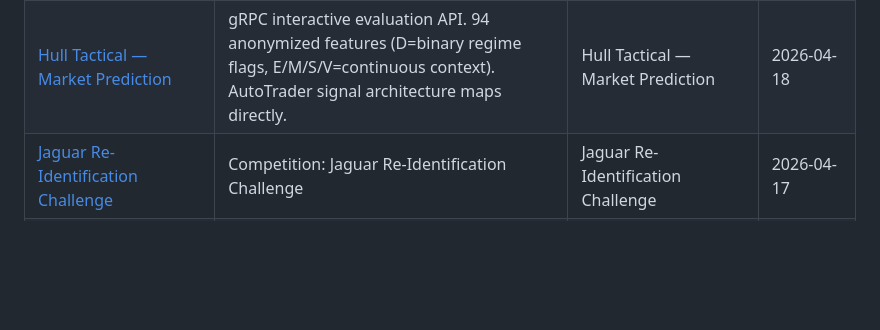
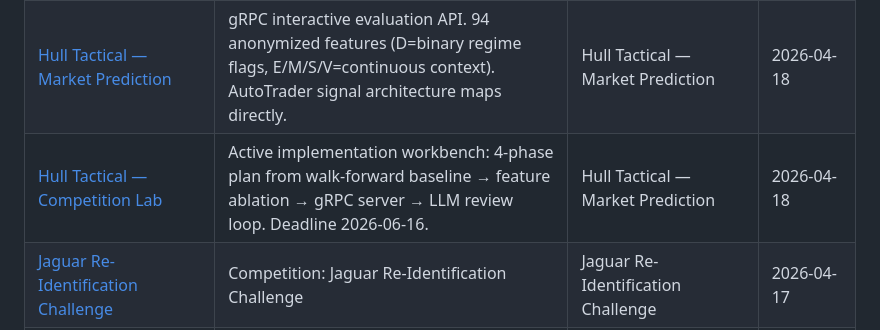
Before and after one commit to cwarre33/cameron-wiki, a Markdown page: wiki/index.md, the part around the change. GitHub-like rendering; blank space fills up the shorter version.

```diff
--- a/wiki/index.md
+++ b/wiki/index.md
@@ -97,6 +97,7 @@ Master catalog of all wiki pages. Updated automatically.
 | [Google Tunix Hackathon](kaggle/google-tunix-hackathon.md) | Competition: Google Tunix Hack - Train a model to show its work | Google Tunix Hackathon | 2026-04-17 |
 | [House Prices — Advanced Regression Techniques](kaggle/house-prices-regression.md) | Competition: House Prices - Advanced Regression Techniques | House Prices — Advanced Regression Techniques | 2026-04-17 |
 | [Hull Tactical — Market Prediction](kaggle/hull-tactical-market-prediction.md) | gRPC interactive evaluation API. 94 anonymized features (D=binary regime flags, E/M/S/V=continuous context). AutoTrader signal architecture maps directly. | Hull Tactical — Market Prediction | 2026-04-18 |
+| [Hull Tactical — Competition Lab](kaggle/hull-tactical-lab.md) | Active implementation workbench: 4-phase plan from walk-forward baseline → feature ablation → gRPC server → LLM review loop. Deadline 2026-06-16. | Hull Tactical — Market Prediction | 2026-04-18 |
 | [Jaguar Re-Identification Challenge](kaggle/jaguar-re-identification.md) | Competition: Jaguar Re-Identification Challenge | Jaguar Re-Identification Challenge | 2026-04-17 |
 | [MABe — Social Action Recognition in Mice](kaggle/mabe-mouse-behavior.md) | Competition: MABe Challenge - Social Action Recognition in Mice | MABe — Social Action Recognition in Mice | 2026-04-17 |
 | [March Machine Learning Mania 2026](kaggle/march-machine-learning-mania-2026.md) | Competition: March Machine Learning Mania 2026 | March Machine Learning Mania 2026 | 2026-04-17 |
```
Also changed, not shown: wiki/kaggle/hull-tactical-lab.md (added, +81 -0 lines), wiki/kaggle/hull-tactical-market-prediction.md (+1 -1 lines).
